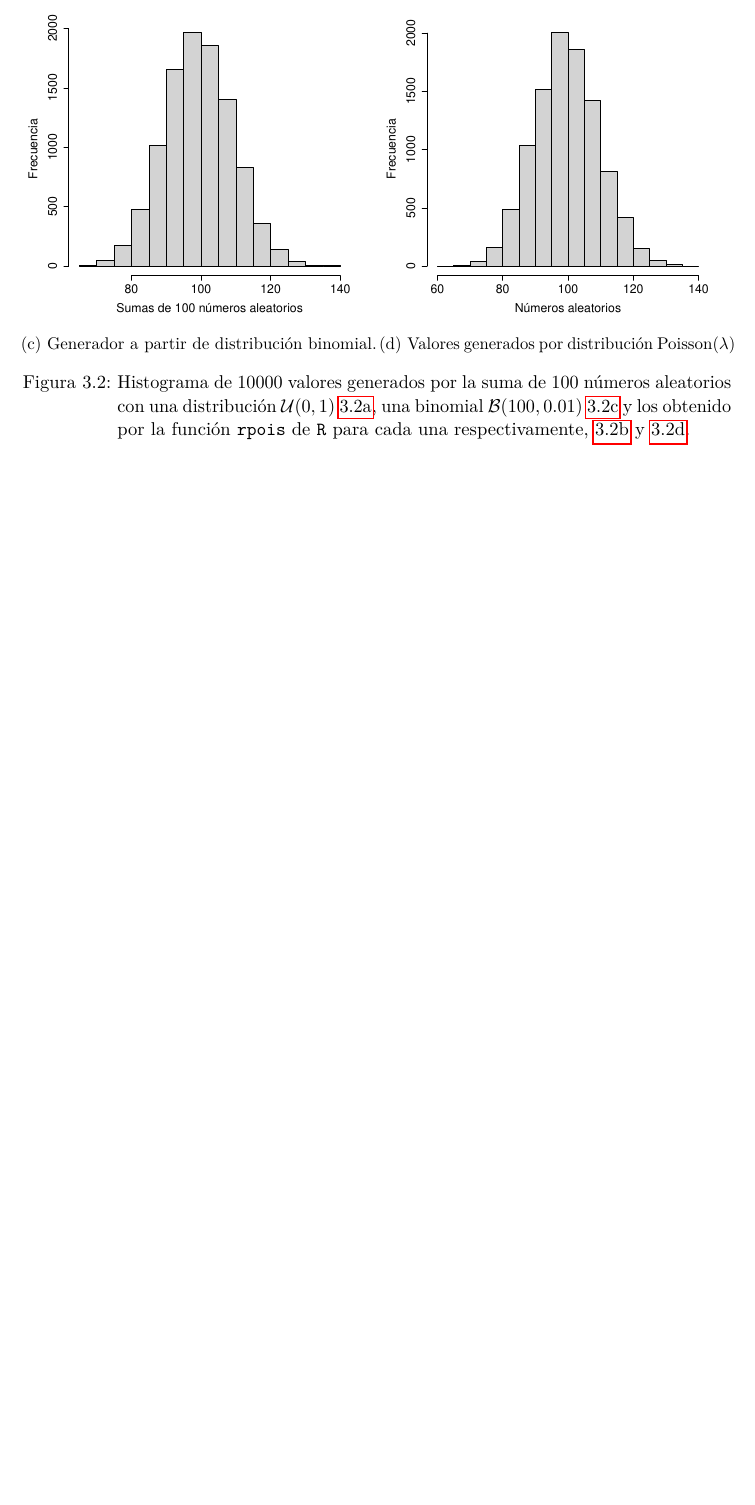
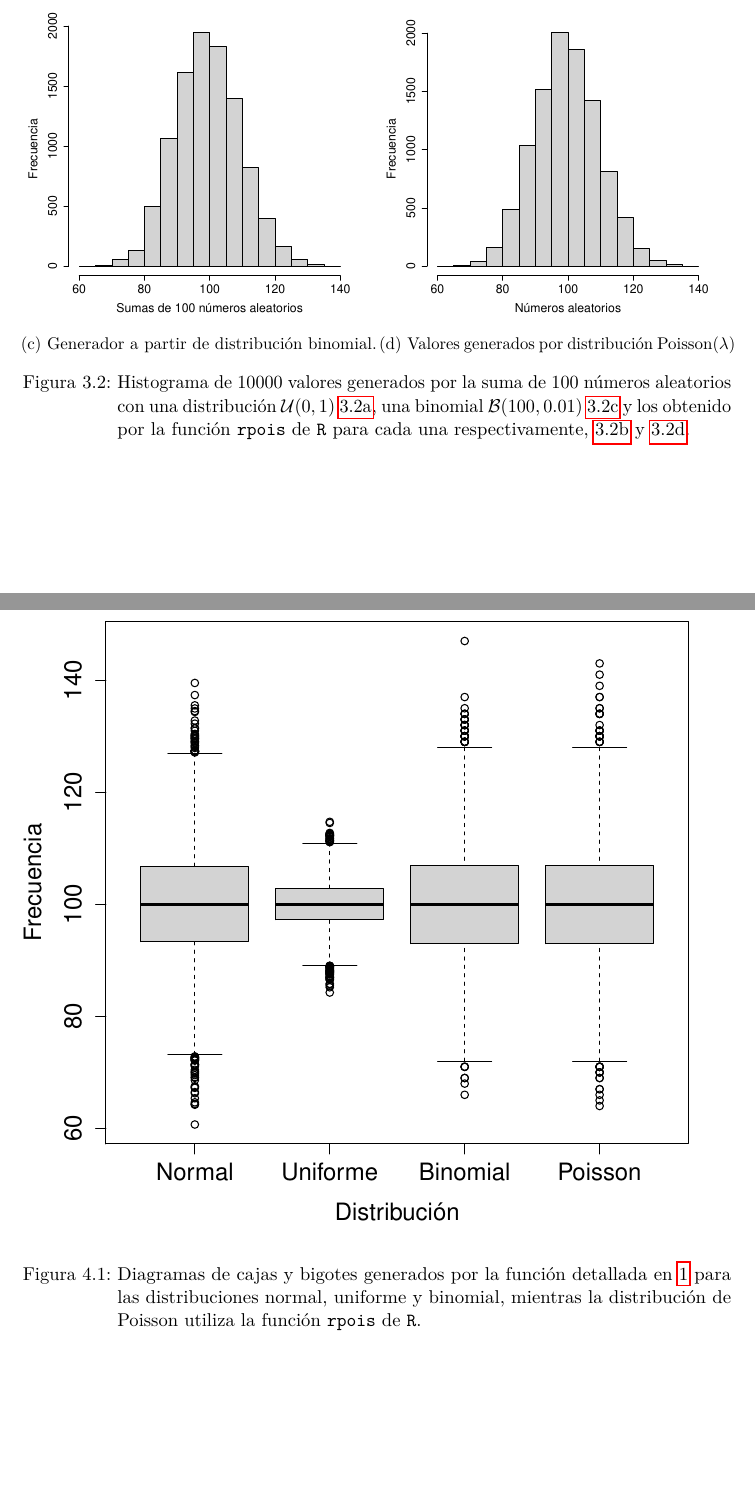
Before and after one commit to albertobenavides/probabilidad, a LaTeX document (tema4/alberto_reporte4.tex): part of page 5 of 5 before the commit and two parts of pages 5 and 6 of 6 after it, the two joined at a grey line, cut so that both start at the same text, the shorter picture padded with empty space. The pictures show the PDF file tema4/alberto_reporte4.pdf that the author committed with the source.

Commit message:
Agregada comparación por boxplot

```diff
--- a/tema4/alberto_reporte4.tex
+++ b/tema4/alberto_reporte4.tex
@@ -191,6 +191,17 @@ Este mismo procedimiento se puede utilizar con números generados a partir de un
     \label{unif}
 \end{figure}
 
+\section{Comparación entre distribuciones}
+
+Los histogramas de distribuciones parecen semejantes, sin embargo una manera rápida de comprobar si las distribuciones son iguales consiste en usar diagramas de cajas y bigotes. En la figura \ref{boxplots} (p. \pageref{boxplots}) se puede constatar que la distribución uniforme es la que presenta una distribución distinta a las demás.
+
+\begin{figure}
+    \centering
+    \includegraphics[width=1\textwidth]{boxplots.pdf}
+    \caption{Diagramas de cajas y bigotes generados por la función detallada en \ref{norm_alg} para las distribuciones normal, uniforme y binomial, mientras la distribución de Poisson utiliza la función \texttt{rpois} de \texttt{R}.}
+    \label{poisson}
+\end{figure}
+
 \bibliographystyle{plainnat}
 \bibliography{Biblio}
 
```
Also changed, not shown: tema4/alberto_reporte4.pdf, tema4/binom.pdf, tema4/boxplots.pdf (added), tema4/norm.pdf, tema4/unif.pdf, tema4/unif_poisson.pdf, 1 other file.
